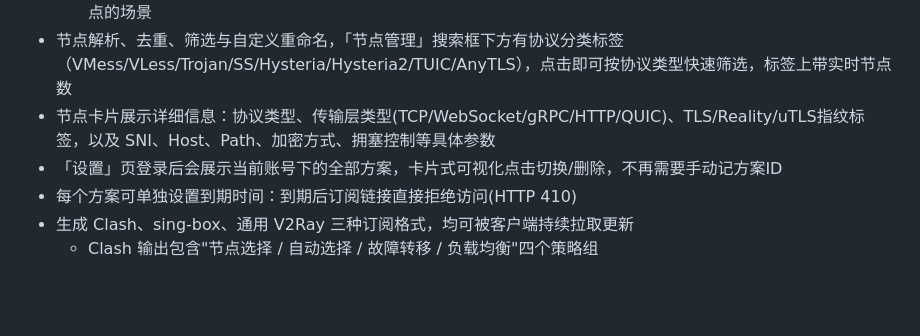
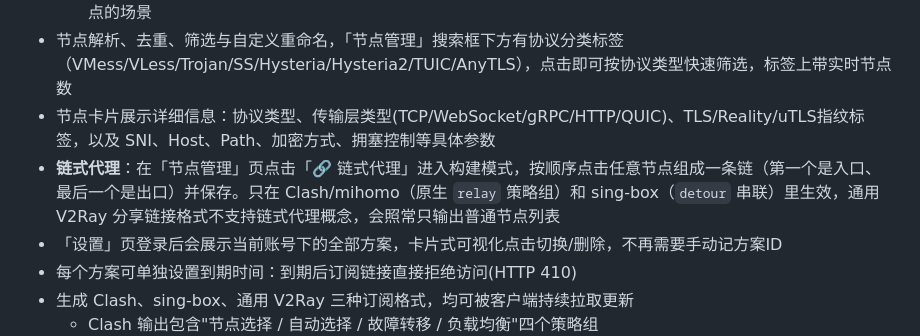
Before and after one commit to moonny281/subglass, a Markdown page: README.md, the part around the change. GitHub-like rendering; blank space fills up the shorter version.

```diff
--- a/README.md
+++ b/README.md
@@ -10,6 +10,7 @@ SubGlass 是一个运行在 Cloudflare Workers 上的订阅管理工具，用于
   - **节点原生格式**：直接粘贴分享链接/yaml/json 文本并保存，内容固定不再变化，适合没有订阅链接、只拿到零散节点的场景
 - 节点解析、去重、筛选与自定义重命名，「节点管理」搜索框下方有协议分类标签（VMess/VLess/Trojan/SS/Hysteria/Hysteria2/TUIC/AnyTLS），点击即可按协议类型快速筛选，标签上带实时节点数
 - 节点卡片展示详细信息：协议类型、传输层类型(TCP/WebSocket/gRPC/HTTP/QUIC)、TLS/Reality/uTLS指纹标签，以及 SNI、Host、Path、加密方式、拥塞控制等具体参数
+- **链式代理**：在「节点管理」页点击「🔗 链式代理」进入构建模式，按顺序点击任意节点组成一条链（第一个是入口、最后一个是出口）并保存。只在 Clash/mihomo（原生 `relay` 策略组）和 sing-box（`detour` 串联）里生效，通用 V2Ray 分享链接格式不支持链式代理概念，会照常只输出普通节点列表
 - 「设置」页登录后会展示当前账号下的全部方案，卡片式可视化点击切换/删除，不再需要手动记方案ID
 - 每个方案可单独设置到期时间：到期后订阅链接直接拒绝访问(HTTP 410)
 - 生成 Clash、sing-box、通用 V2Ray 三种订阅格式，均可被客户端持续拉取更新
```
